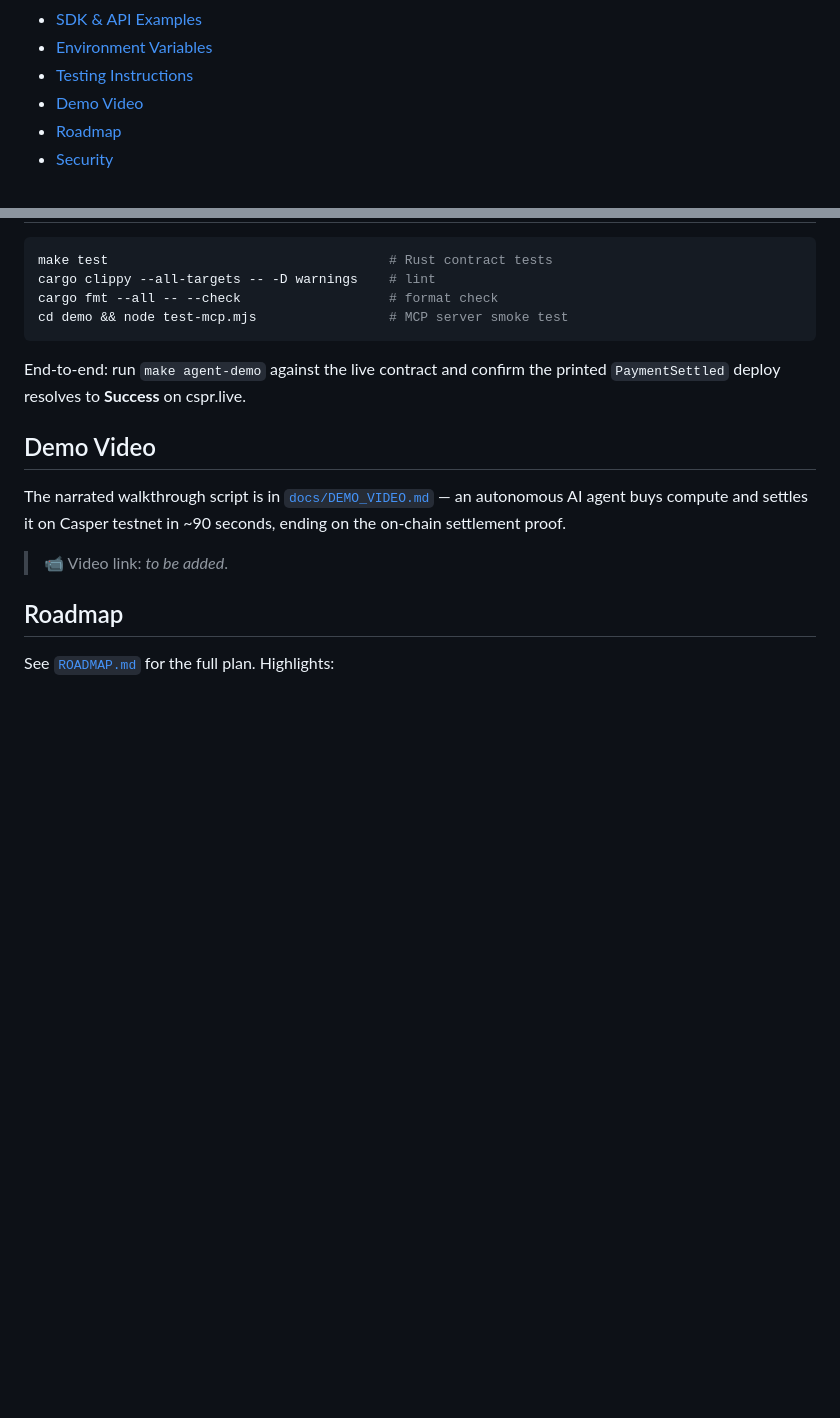
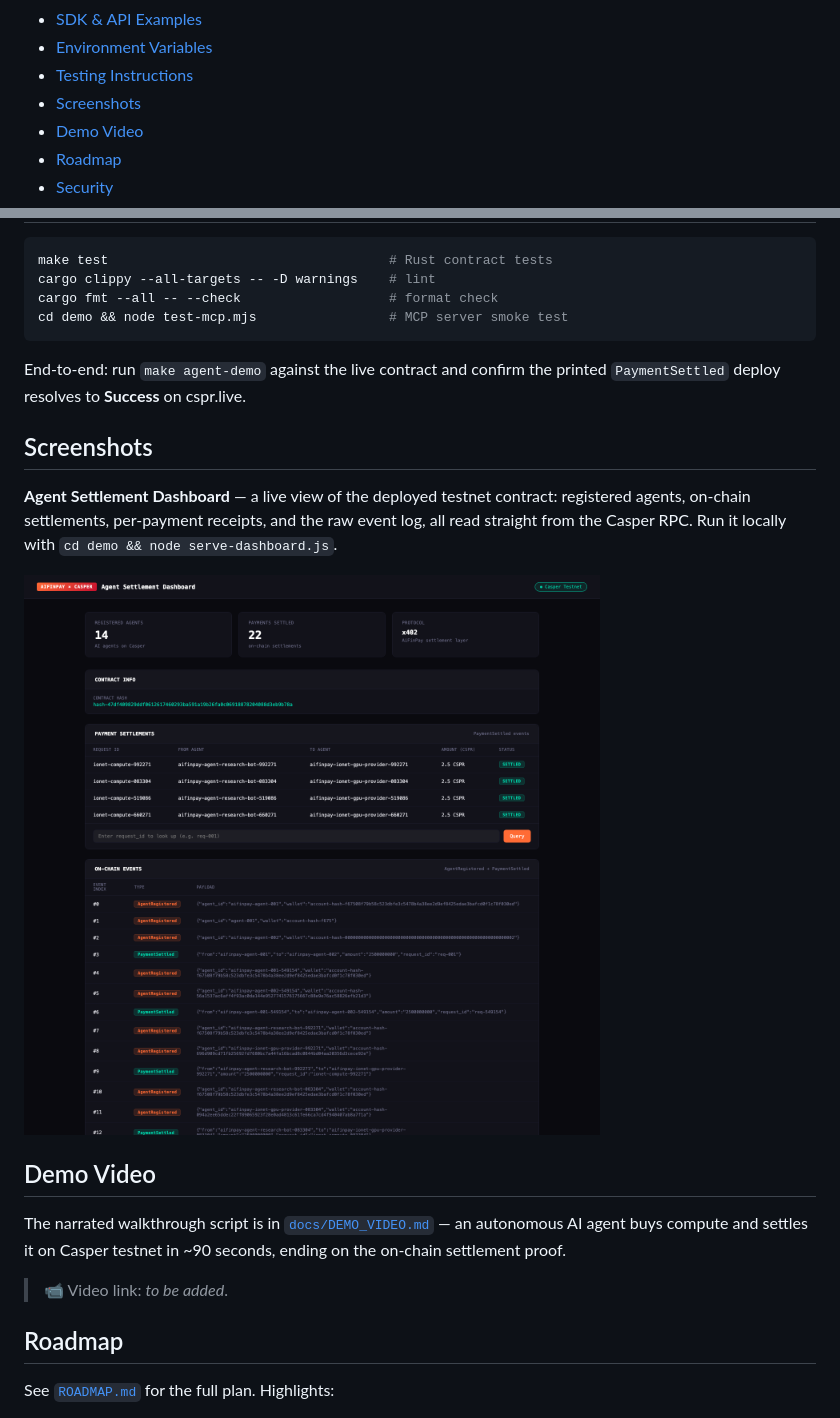
Before and after one commit to AiFinPay/casper-contract, a Markdown page: README.md, 2 parts joined by grey strips. Drawn GitHub-style; pictures changed too: docs/assets/dashboard.png (added); blank space fills up the shorter version.

```diff
--- a/README.md
+++ b/README.md
@@ -43,6 +43,7 @@ Autonomous AI agents need to pay each other and pay for services — compute, da
 - [SDK & API Examples](#sdk--api-examples)
 - [Environment Variables](#environment-variables)
 - [Testing Instructions](#testing-instructions)
+- [Screenshots](#screenshots)
 - [Demo Video](#demo-video)
 - [Roadmap](#roadmap)
 - [Security](#security)
@@ -311,6 +312,12 @@ cd demo && node test-mcp.mjs                 # MCP server smoke test
 
 End-to-end: run `make agent-demo` against the live contract and confirm the printed `PaymentSettled` deploy resolves to **Success** on cspr.live.
 
+## Screenshots
+
+**Agent Settlement Dashboard** — a live view of the deployed testnet contract: registered agents, on-chain settlements, per-payment receipts, and the raw event log, all read straight from the Casper RPC. Run it locally with `cd demo && node serve-dashboard.js`.
+
+![AiFinPay × Casper agent settlement dashboard](docs/assets/dashboard.png)
+
 ## Demo Video
 
 The narrated walkthrough script is in [`docs/DEMO_VIDEO.md`](docs/DEMO_VIDEO.md) — an autonomous AI agent buys compute and settles it on Casper testnet in ~90 seconds, ending on the on-chain settlement proof.
```
Also changed, not shown: SUPPORT.md (added, +38 -0 lines).
